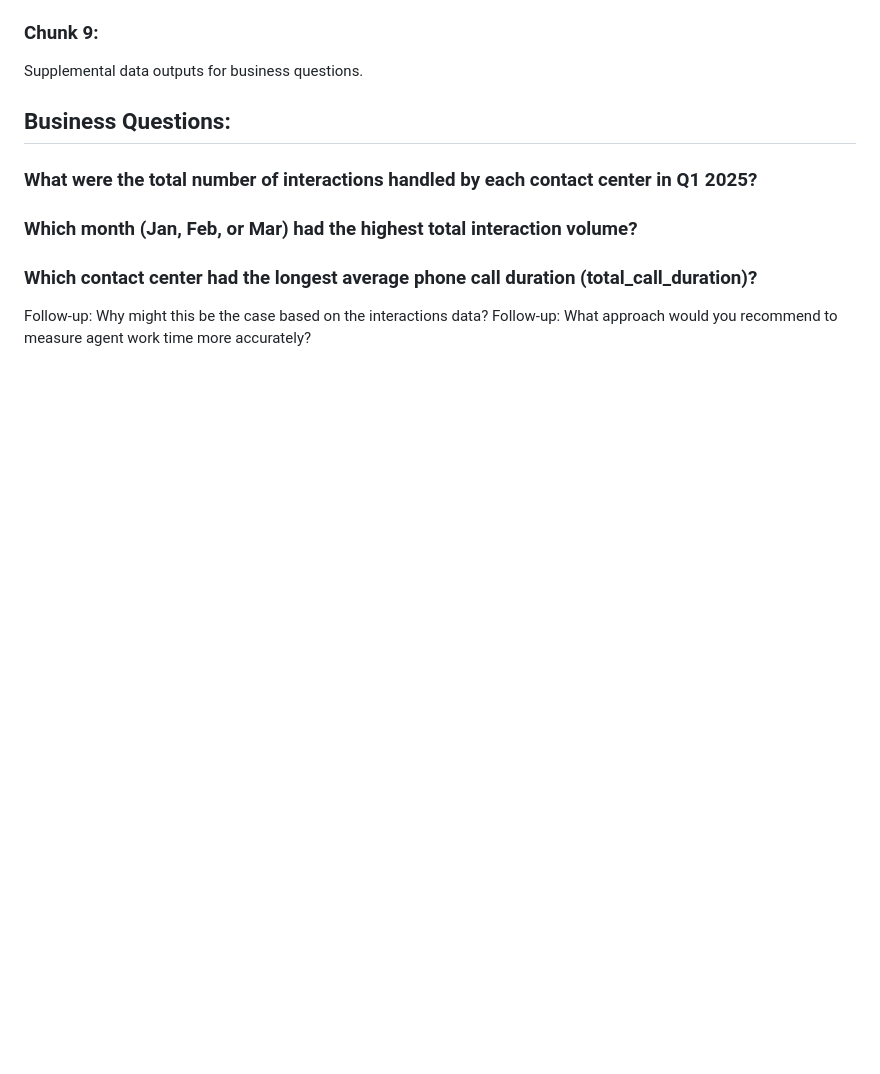
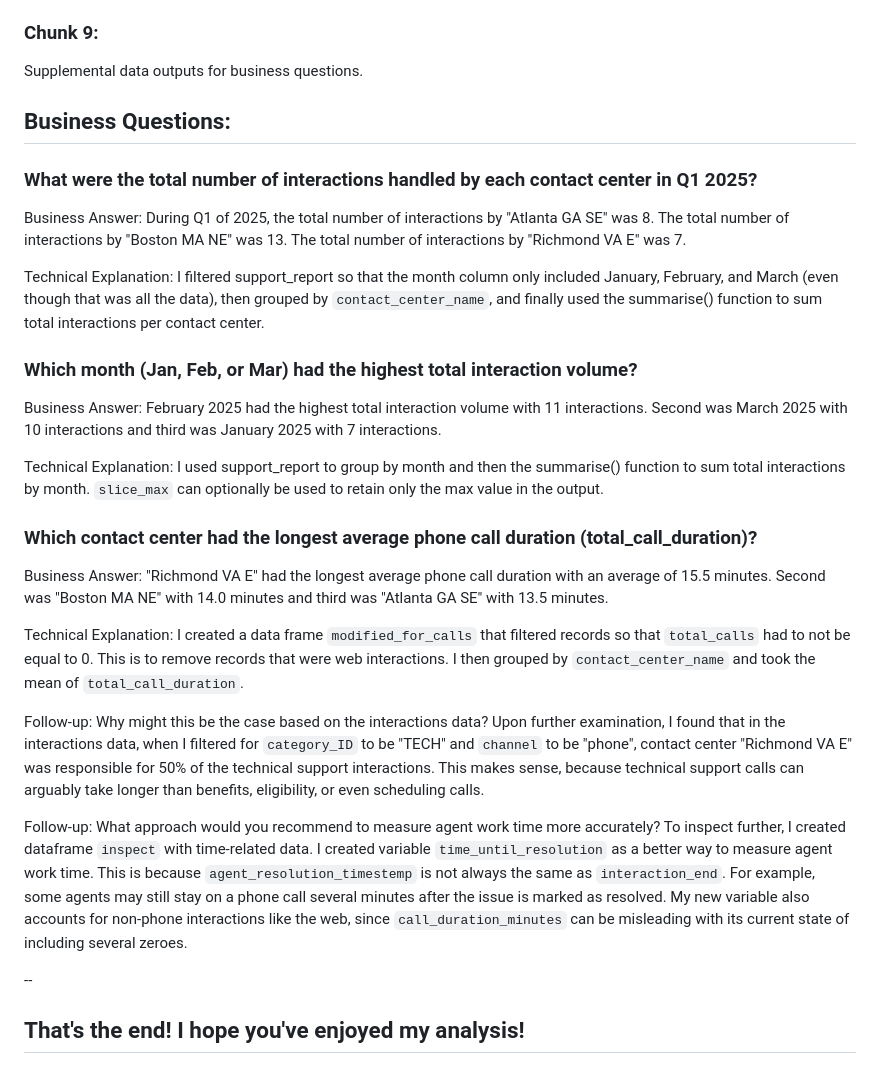
Before and after one commit to prachisyadav/OddballChallenge, a Markdown page: README.md, the part around the change. Drawn GitHub-style; blank space fills up the shorter version.

Commit message:
Update README.md
finishing up business questions

```diff
--- a/README.md
+++ b/README.md
@@ -51,7 +51,27 @@ Supplemental data outputs for business questions.
 
 ## Business Questions:
 ### What were the total number of interactions handled by each contact center in Q1 2025?
+
+Business Answer:
+During Q1 of 2025, the total number of interactions by "Atlanta GA SE" was 8. The total number of interactions by "Boston MA NE" was 13. The total number of interactions by "Richmond VA E" was 7.
+
+Technical Explanation: I filtered support_report so that the month column only included January, February, and March (even though that was all the data), then grouped by `contact_center_name`, and finally used the summarise() function to sum total interactions per contact center.
+
 ### Which month (Jan, Feb, or Mar) had the highest total interaction volume?
+
+Business Answer: February 2025 had the highest total interaction volume with 11 interactions. Second was March 2025 with 10 interactions and third was January 2025 with 7 interactions.
+
+Technical Explanation: I used support_report to group by month and then the summarise() function to sum total interactions by month. `slice_max` can optionally be used to retain only the max value in the output.
+
 ### Which contact center had the longest average phone call duration (total_call_duration)?
-Follow-up: Why might this be the case based on the interactions data?
-Follow-up: What approach would you recommend to measure agent work time more accurately?
+
+Business Answer: "Richmond VA E" had the longest average phone call duration with an average of 15.5 minutes. Second was "Boston MA NE" with 14.0 minutes and third was "Atlanta GA SE" with  13.5 minutes.
+
+Technical Explanation: I created a data frame `modified_for_calls` that filtered records so that `total_calls` had to not be equal to 0. This is to remove records that were web interactions. I then grouped by `contact_center_name` and took the mean of `total_call_duration`.
+
+Follow-up: Why might this be the case based on the interactions data? Upon further examination, I found that in the interactions data, when I filtered for `category_ID` to be "TECH" and `channel` to be "phone", contact center "Richmond VA E" was responsible for 50% of the technical support interactions. This makes sense, because technical support calls can arguably take longer than benefits, eligibility, or even scheduling calls.
+
+Follow-up: What approach would you recommend to measure agent work time more accurately? To inspect further, I created dataframe `inspect` with time-related data. I created variable `time_until_resolution` as a better way to measure agent work time. This is because `agent_resolution_timestemp` is not always the same as `interaction_end`. For example, some agents may still stay on a phone call several minutes after the issue is marked as resolved. My new variable also accounts for non-phone interactions like the web, since `call_duration_minutes` can be misleading with its current state of including several zeroes.
+
+--
+## That's the end! I hope you've enjoyed my analysis!
```
